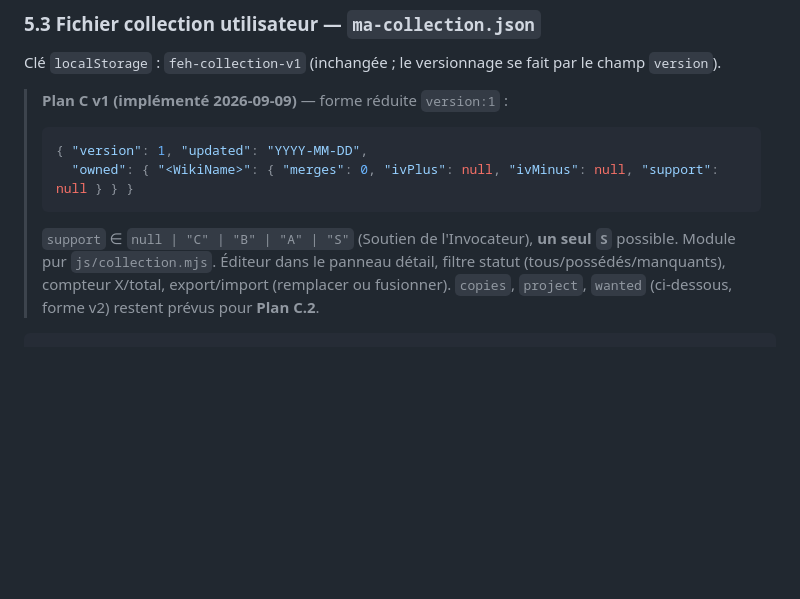
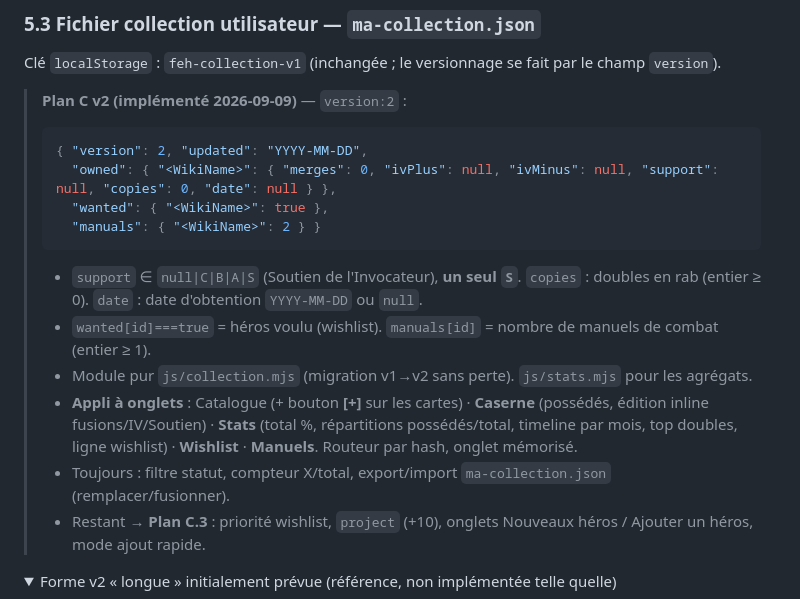
Before and after one commit to DrZeroes/feh-heroes-tracker, a Markdown page: feh-collection-tracker-design.md, the part around one of its changes. GitHub-like rendering; folded sections open; blank space fills up the shorter version.

Commit message:
docs: spec 5.3 = Plan C.2 v2 collection shape + tabbed app
Co-Authored-By: Claude Sonnet 5 <noreply@anthropic.com>

````diff
--- a/feh-collection-tracker-design.md
+++ b/feh-collection-tracker-design.md
@@ -251,12 +251,21 @@ Le script : part du Cargo, applique `patch` par `id`, ajoute `add` (en écrasant
 ### 5.3 Fichier collection utilisateur — `ma-collection.json`
 Clé `localStorage` : `feh-collection-v1` (inchangée ; le versionnage se fait par le champ `version`).
 
-> **Plan C v1 (implémenté 2026-09-09)** — forme réduite `version:1` :
+> **Plan C v2 (implémenté 2026-09-09)** — `version:2` :
 > ```json
-> { "version": 1, "updated": "YYYY-MM-DD",
->   "owned": { "<WikiName>": { "merges": 0, "ivPlus": null, "ivMinus": null, "support": null } } }
+> { "version": 2, "updated": "YYYY-MM-DD",
+>   "owned": { "<WikiName>": { "merges": 0, "ivPlus": null, "ivMinus": null, "support": null, "copies": 0, "date": null } },
+>   "wanted": { "<WikiName>": true },
+>   "manuals": { "<WikiName>": 2 } }
 > ```
-> `support` ∈ `null | "C" | "B" | "A" | "S"` (Soutien de l'Invocateur), **un seul `S`** possible. Module pur `js/collection.mjs`. Éditeur dans le panneau détail, filtre statut (tous/possédés/manquants), compteur X/total, export/import (remplacer ou fusionner). `copies`, `project`, `wanted` (ci-dessous, forme v2) restent prévus pour **Plan C.2**.
+> - `support` ∈ `null|C|B|A|S` (Soutien de l'Invocateur), **un seul `S`**. `copies` : doubles en rab (entier ≥ 0). `date` : date d'obtention `YYYY-MM-DD` ou `null`.
+> - `wanted[id]===true` = héros voulu (wishlist). `manuals[id]` = nombre de manuels de combat (entier ≥ 1).
+> - Module pur `js/collection.mjs` (migration v1→v2 sans perte). `js/stats.mjs` pour les agrégats.
+> - **Appli à onglets** : Catalogue (+ bouton **[+]** sur les cartes) · **Caserne** (possédés, édition inline fusions/IV/Soutien) · **Stats** (total %, répartitions possédés/total, timeline par mois, top doubles, ligne wishlist) · **Wishlist** · **Manuels**. Routeur par hash, onglet mémorisé.
+> - Toujours : filtre statut, compteur X/total, export/import `ma-collection.json` (remplacer/fusionner).
+> - Restant → **Plan C.3** : priorité wishlist, `project` (+10), onglets Nouveaux héros / Ajouter un héros, mode ajout rapide.
+
+<details><summary>Forme v2 « longue » initialement prévue (référence, non implémentée telle quelle)</summary>
 ```json
 {
   "version": 2,
````
Also changed, not shown: other parts of feh-collection-tracker-design.md (+1 -0 lines).
